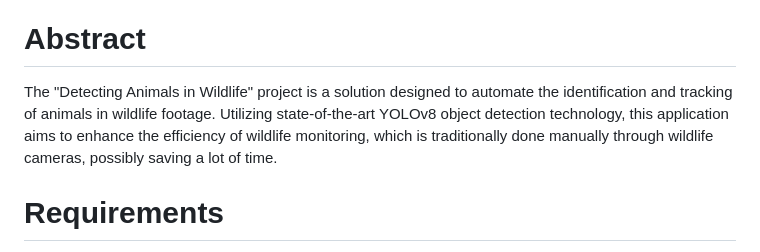
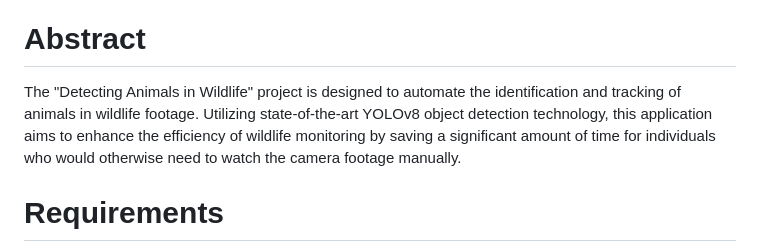
Before and after one commit to matijj/Detecting-animals-in-wild, a Markdown page: README.md, the part around the change. Rendered like a GitHub page.

```diff
--- a/README.md
+++ b/README.md
@@ -13,7 +13,10 @@ This repository contains a model and a sample application that utilizes object d
 
 
 # Abstract
-The "Detecting Animals in Wildlife" project is a solution designed to automate the identification and tracking of animals in wildlife footage. Utilizing state-of-the-art YOLOv8 object detection technology, this application aims to enhance the efficiency of wildlife monitoring, which is traditionally done manually through wildlife cameras, possibly saving a lot of time.
+The "Detecting Animals in Wildlife" project is designed to automate the identification and tracking of animals in wildlife footage. Utilizing state-of-the-art YOLOv8 object detection technology, this application aims to enhance the efficiency of wildlife monitoring by saving a significant amount of time for individuals who would otherwise need to watch the camera footage manually.
+
+
+
 
 # Requirements
 **Python Version**: 3.10.12
```
